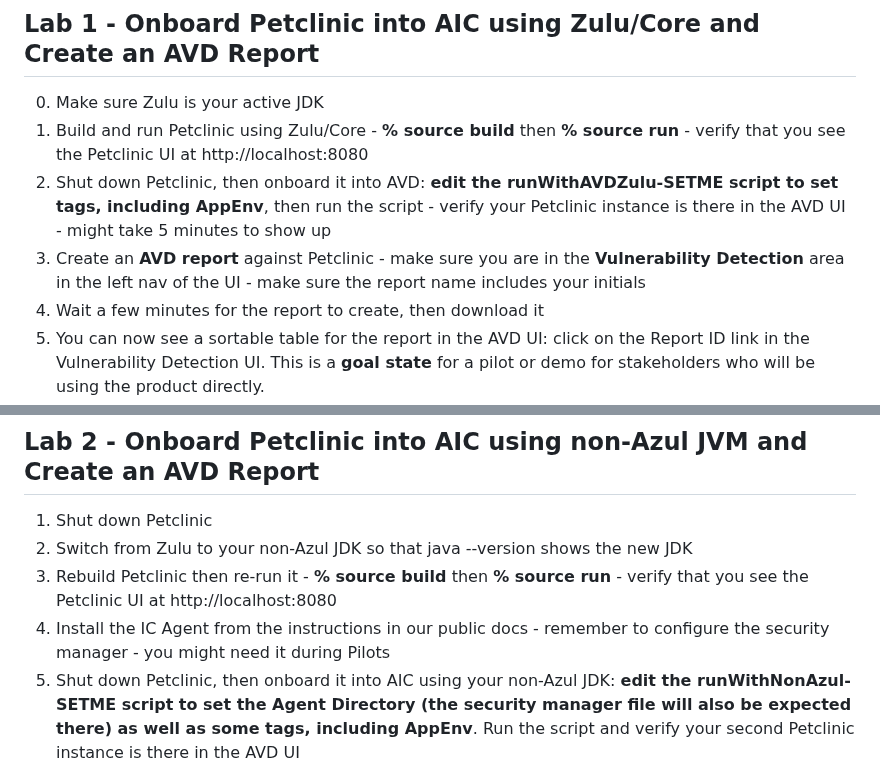
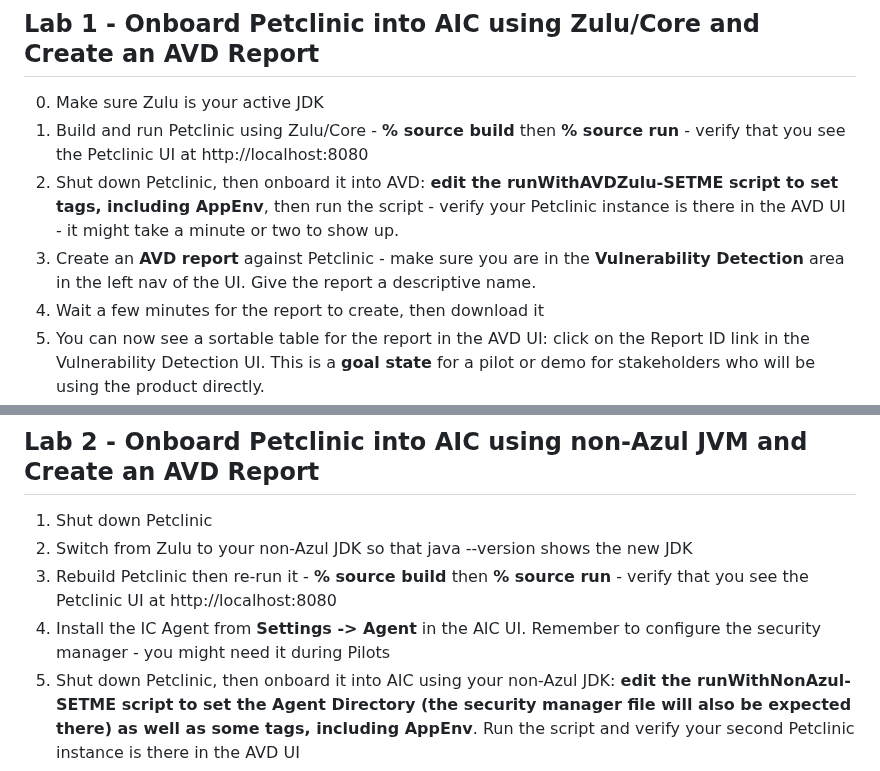
Before and after one commit to AzulSystems/IntelligenceCloudEvaluationLab, a Markdown page: readme.md, 2 parts joined by grey strips. GitHub-like rendering.

```diff
--- a/readme.md
+++ b/readme.md
@@ -35,8 +35,8 @@ Note: for ease of setup, this lab runs the Forwarder on the same machine as the
 
 0. Make sure Zulu is your active JDK
 1. Build and run Petclinic using Zulu/Core - **% source build** then **% source run** -  verify that you see the Petclinic UI at http://localhost:8080
-2. Shut down Petclinic, then onboard it into AVD: **edit the **runWithAVDZulu-SETME** script to set tags, including AppEnv**, then run the script - verify your Petclinic instance is there in the AVD UI - might take 5 minutes to show up
-3. Create an **AVD report** against Petclinic - make sure you are in the **Vulnerability Detection** area in the left nav of the UI - make sure the report name includes your initials
+2. Shut down Petclinic, then onboard it into AVD: **edit the **runWithAVDZulu-SETME** script to set tags, including AppEnv**, then run the script - verify your Petclinic instance is there in the AVD UI - it might take a minute or two to show up.
+3. Create an **AVD report** against Petclinic - make sure you are in the **Vulnerability Detection** area in the left nav of the UI. Give the report a descriptive name.
 4. Wait a few minutes for the report to create, then download it
 5. You can now see a sortable table for the report in the AVD UI: click on the Report ID link in the Vulnerability Detection UI. This is a **goal state** for a pilot or demo for stakeholders who will be using the product directly.
 5. To share the value of AVD with other stakeholders: import the report into a spreadsheet - this spreadsheet would be a deliverable for a Pilot for other customer stakeholders - your Azul SE will assist you with this.
@@ -46,7 +46,7 @@ Note: for ease of setup, this lab runs the Forwarder on the same machine as the
 1. Shut down Petclinic
 2. Switch from Zulu to your non-Azul JDK so that java --version shows the new JDK
 3. Rebuild Petclinic then re-run it  - **% source build** then **% source run** - verify that you see the Petclinic UI at http://localhost:8080
-4. Install the IC Agent from the instructions in our public docs - remember to configure the security manager - you might need it during Pilots
+4. Install the IC Agent from **Settings -> Agent** in the AIC UI. Remember to configure the security manager - you might need it during Pilots
 5. Shut down Petclinic, then onboard it into AIC using your non-Azul JDK: **edit the **runWithNonAzul-SETME** script to set the Agent Directory (the security manager file will also be expected there) as well as some tags, including AppEnv**. Run the script and verify your second Petclinic instance is there in the AVD UI
 6. Run an AVD report as you did for Lab 1
 
```
